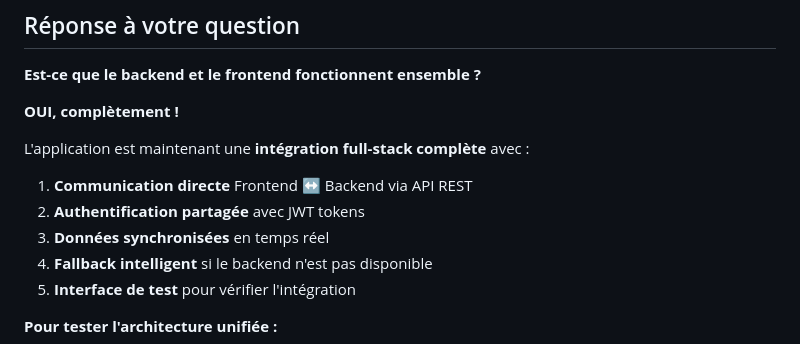
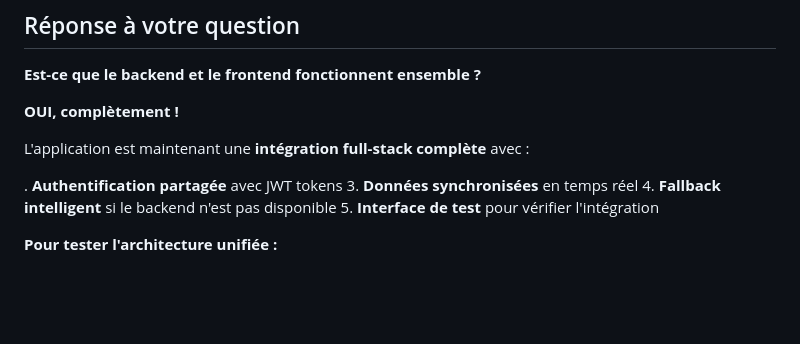
Before and after one commit to Warrre/holbertonschool-hbnb, a Markdown page: part 4/README.md, the part around one of its changes. Drawn GitHub-style; blank space fills up the shorter version.

```diff
--- a/part 4/README.md
+++ b/part 4/README.md
@@ -197,8 +197,7 @@ console.log(apiAdapter.getConnectionStatus());
 
 L'application est maintenant une **intégration full-stack complète** avec :
 
-1. **Communication directe** Frontend ↔ Backend via API REST
-2. **Authentification partagée** avec JWT tokens
+. **Authentification partagée** avec JWT tokens
 3. **Données synchronisées** en temps réel
 4. **Fallback intelligent** si le backend n'est pas disponible
 5. **Interface de test** pour vérifier l'intégration
```
Also changed, not shown: other parts of part 4/README.md (+0 -45 lines).
